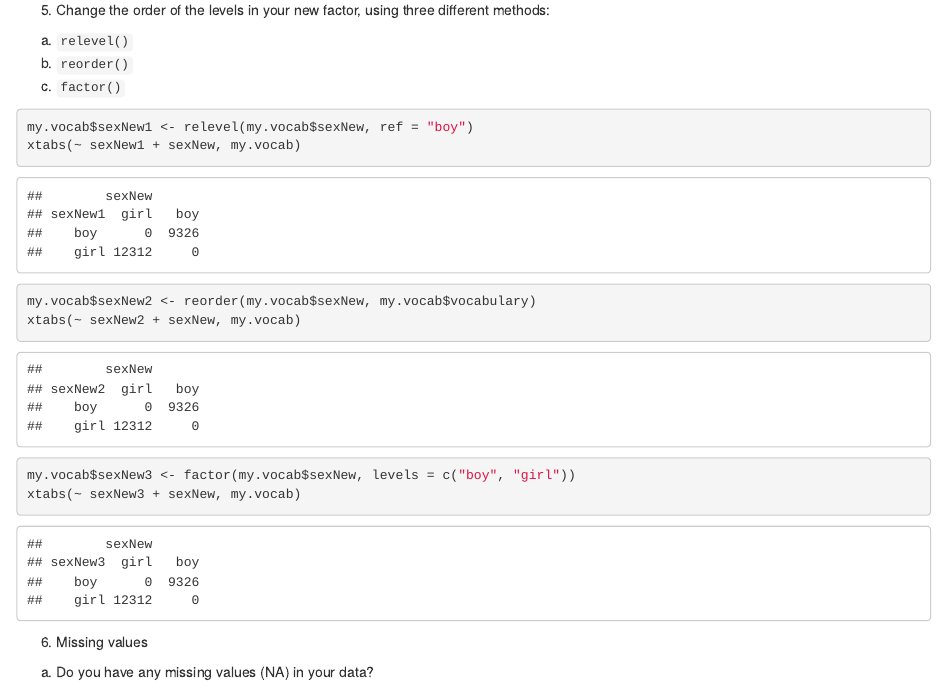
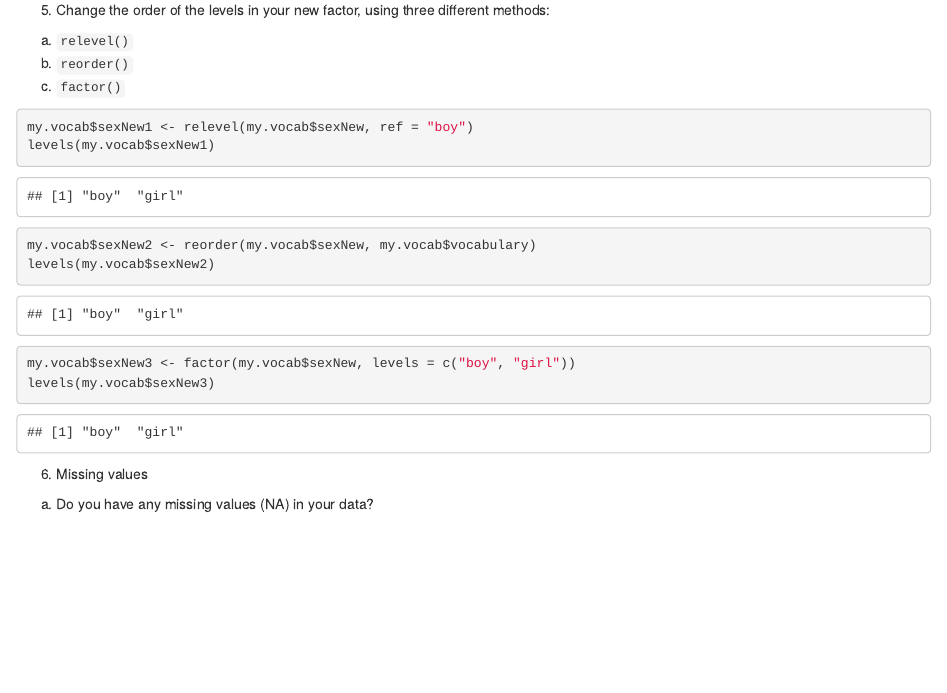
Before and after one commit to zhiyuandeng/zhiyuan_r_homework, an R Markdown document (day03_homework.Rmd): the page in a window 1100 px wide, from 1230 px down. Rendered offline with R 4.5, knitr and Pandoc, with nearby package versions.

Commit message:
minor modifications

````diff
--- a/day03_homework.Rmd
+++ b/day03_homework.Rmd
@@ -46,13 +46,13 @@ summary(my.vocab$sexNew)
 
 ```{r}
 my.vocab$sexNew1 <- relevel(my.vocab$sexNew, ref = "boy")
-xtabs(~ sexNew1 + sexNew, my.vocab)
+levels(my.vocab$sexNew1)
 
 my.vocab$sexNew2 <- reorder(my.vocab$sexNew, my.vocab$vocabulary)
-xtabs(~ sexNew2 + sexNew, my.vocab)
+levels(my.vocab$sexNew2)
 
 my.vocab$sexNew3 <- factor(my.vocab$sexNew, levels = c("boy", "girl"))
-xtabs(~ sexNew3 + sexNew, my.vocab)
+levels(my.vocab$sexNew3)
 ```
 
 6. Missing values
````
